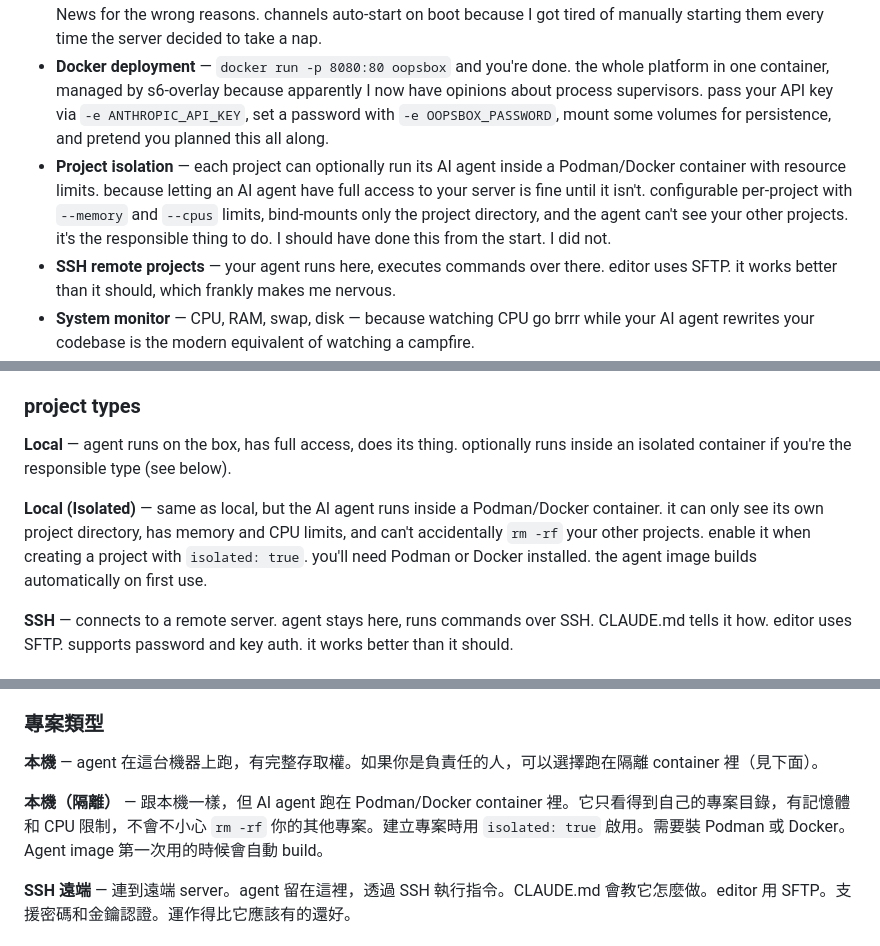
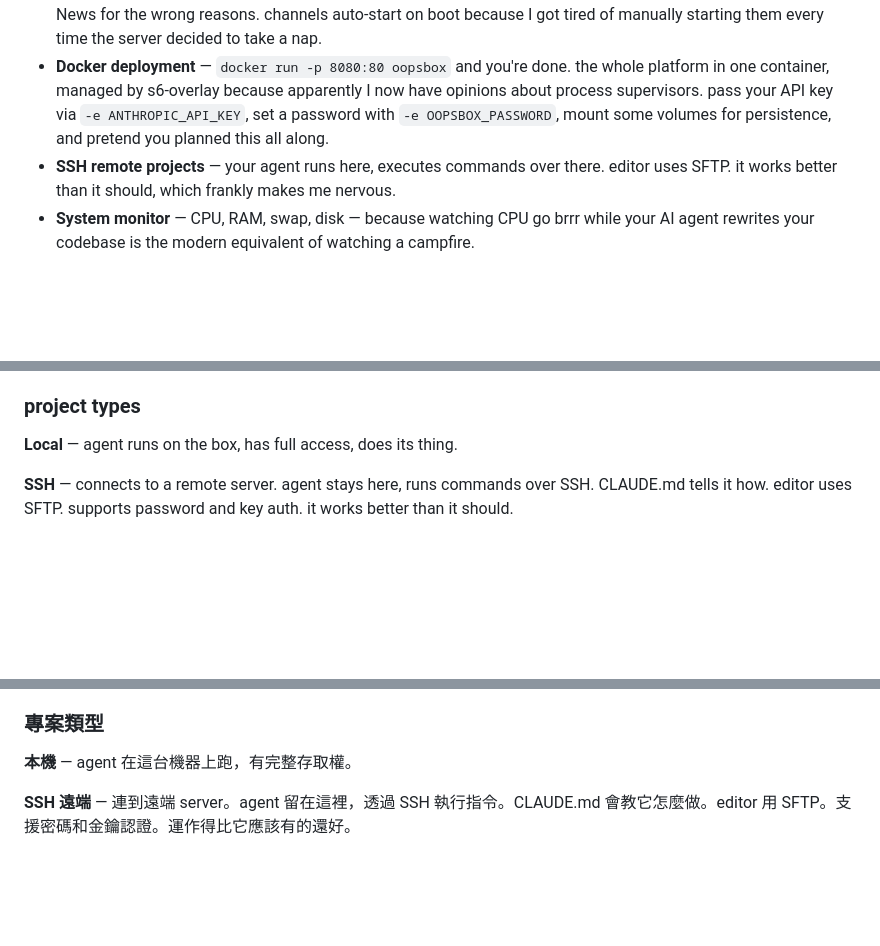
Before and after one commit to MountainShan/OopsBox, a Markdown page: README.md, 3 parts joined by grey strips. Drawn GitHub-style; blank space fills up the shorter version.

Commit message:
README: remove project isolation docs (feature hidden, untested)
Co-Authored-By: Claude Opus 4.6 (1M context) <noreply@anthropic.com>

```diff
--- a/README.md
+++ b/README.md
@@ -62,7 +62,6 @@ Think of it as a side project that ate my weekends and became sentient. It now h
 - **Code editor** — syntax highlighting, Markdown preview with Mermaid, file upload/download, image preview. sliding window for large files so your browser doesn't file a restraining order.
 - **Telegram Channels** — connect Claude Code to Telegram via `--channels`. your AI agent becomes a Telegram bot. tokens encrypted with AES-256-CBC because storing API keys in plaintext is how you end up on Hacker News for the wrong reasons. channels auto-start on boot because I got tired of manually starting them every time the server decided to take a nap.
 - **Docker deployment** — `docker run -p 8080:80 oopsbox` and you're done. the whole platform in one container, managed by s6-overlay because apparently I now have opinions about process supervisors. pass your API key via `-e ANTHROPIC_API_KEY`, set a password with `-e OOPSBOX_PASSWORD`, mount some volumes for persistence, and pretend you planned this all along.
-- **Project isolation** — each project can optionally run its AI agent inside a Podman/Docker container with resource limits. because letting an AI agent have full access to your server is fine until it isn't. configurable per-project with `--memory` and `--cpus` limits, bind-mounts only the project directory, and the agent can't see your other projects. it's the responsible thing to do. I should have done this from the start. I did not.
 - **SSH remote projects** — your agent runs here, executes commands over there. editor uses SFTP. it works better than it should, which frankly makes me nervous.
 - **System monitor** — CPU, RAM, swap, disk — because watching CPU go brrr while your AI agent rewrites your codebase is the modern equivalent of watching a campfire.
 - **Crash recovery** — dashboard auto-restarts via systemd (`Restart=always`, because `on-failure` was too optimistic). terminals respawn on exit. Claude agents auto-resume sessions. this thing is basically a zombie — you can kill it but it keeps coming back.
@@ -184,9 +183,7 @@ The AI Agent tab reads Claude's JSONL session files and renders messages in a ch
 
 ### project types
 
-**Local** — agent runs on the box, has full access, does its thing. optionally runs inside an isolated container if you're the responsible type (see below).
-
-**Local (Isolated)** — same as local, but the AI agent runs inside a Podman/Docker container. it can only see its own project directory, has memory and CPU limits, and can't accidentally `rm -rf` your other projects. enable it when creating a project with `isolated: true`. you'll need Podman or Docker installed. the agent image builds automatically on first use.
+**Local** — agent runs on the box, has full access, does its thing.
 
 **SSH** — connects to a remote server. agent stays here, runs commands over SSH. CLAUDE.md tells it how. editor uses SFTP. supports password and key auth. it works better than it should.
 
@@ -391,9 +387,7 @@ AI Agent 分頁讀取 Claude 的 JSONL session 檔案，用聊天氣泡 UI 渲
 
 ### 專案類型
 
-**本機** — agent 在這台機器上跑，有完整存取權。如果你是負責任的人，可以選擇跑在隔離 container 裡（見下面）。
-
-**本機（隔離）** — 跟本機一樣，但 AI agent 跑在 Podman/Docker container 裡。它只看得到自己的專案目錄，有記憶體和 CPU 限制，不會不小心 `rm -rf` 你的其他專案。建立專案時用 `isolated: true` 啟用。需要裝 Podman 或 Docker。Agent image 第一次用的時候會自動 build。
+**本機** — agent 在這台機器上跑，有完整存取權。
 
 **SSH 遠端** — 連到遠端 server。agent 留在這裡，透過 SSH 執行指令。CLAUDE.md 會教它怎麼做。editor 用 SFTP。支援密碼和金鑰認證。運作得比它應該有的還好。
 
```
Also changed, not shown: other parts of README.md (+0 -1 lines).
